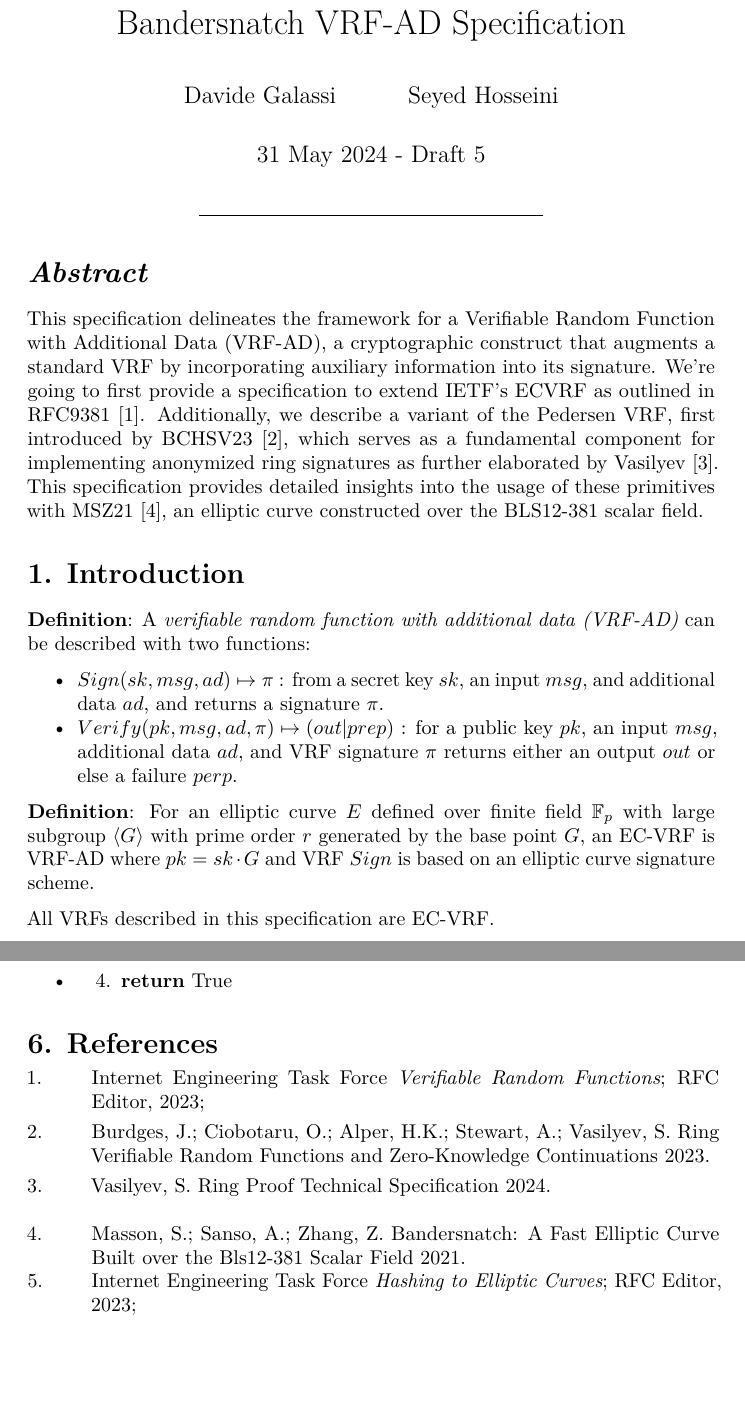
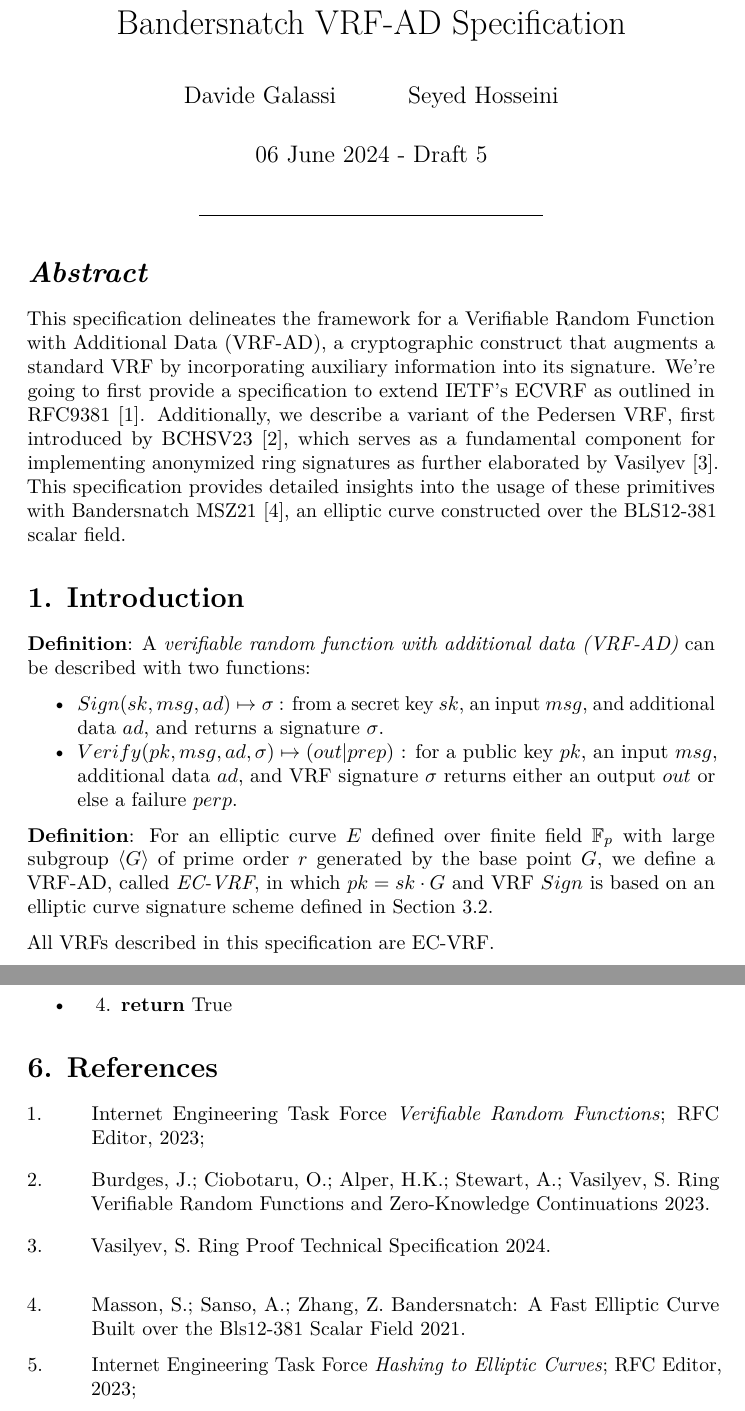
Before and after one commit to davxy/bandersnatch-vrfs-spec, a LaTeX document (specification.tex): two parts of pages 1 and 8 of 8, joined at a grey line, cut so that both start at the same text, the shorter picture padded with empty space. Compiled offline with pdfLaTeX.

Commit message:
Al's review

```diff
--- a/specification.tex
+++ b/specification.tex
@@ -6,8 +6,8 @@
 ]{article}
 \usepackage{amsmath,amssymb}
 \usepackage{lmodern}
-\usepackage{iftex}
-\ifPDFTeX
+\usepackage{ifxetex,ifluatex}
+\ifnum 0\ifxetex 1\fi\ifluatex 1\fi=0 % if pdftex
   \usepackage[T1]{fontenc}
   \usepackage[utf8]{inputenc}
   \usepackage{textcomp} % provide euro and other symbols
@@ -68,13 +68,10 @@
 \newcommand{\CSLLeftMargin}[1]{\parbox[t]{\csllabelwidth}{#1}}
 \newcommand{\CSLRightInline}[1]{\parbox[t]{\linewidth - \csllabelwidth}{#1}\break}
 \newcommand{\CSLIndent}[1]{\hspace{\cslhangindent}#1}
-\ifLuaTeX
-  \usepackage{selnolig}  % disable illegal ligatures
-\fi
 
 \title{Bandersnatch VRF-AD Specification}
 \author{Davide Galassi \and Seyed Hosseini}
-\date{31 May 2024 - Draft 5}
+\date{06 June 2024 - Draft 5}
 
 \begin{document}
 \maketitle
@@ -99,8 +96,9 @@ which serves as a fundamental component for implementing anonymized ring
 signatures as further elaborated by
 \href{https://hackmd.io/ulW5nFFpTwClHsD0kusJAA}{Vasilyev} {[}3{]}. This
 specification provides detailed insights into the usage of these
-primitives with \href{https://eprint.iacr.org/2021/1152}{MSZ21} {[}4{]},
-an elliptic curve constructed over the BLS12-381 scalar field.
+primitives with Bandersnatch
+\href{https://eprint.iacr.org/2021/1152}{MSZ21} {[}4{]}, an elliptic
+curve constructed over the BLS12-381 scalar field.
 
 \hypertarget{introduction}{%
 \section{1. Introduction}\label{introduction}}
@@ -111,19 +109,22 @@ data (VRF-AD)} can be described with two functions:
 \begin{itemize}
 \tightlist
 \item
-  \(Sign(sk,msg,ad) \mapsto \pi\) : from a secret key \(sk\), an input
-  \(msg\), and additional data \(ad\), and returns a signature \(\pi\).
+  \(Sign(sk,msg,ad) \mapsto \sigma\) : from a secret key \(sk\), an
+  input \(msg\), and additional data \(ad\), and returns a signature
+  \(\sigma\).
 \item
-  \(Verify(pk,msg,ad,\pi) \mapsto (out|prep)\) : for a public key
+  \(Verify(pk,msg,ad,\sigma) \mapsto (out|prep)\) : for a public key
   \(pk\), an input \(msg\), additional data \(ad\), and VRF signature
-  \(\pi\) returns either an output \(out\) or else a failure \(perp\).
+  \(\sigma\) returns either an output \(out\) or else a failure
+  \(perp\).
 \end{itemize}
 
 \textbf{Definition}: For an elliptic curve \(E\) defined over finite
-field \(\mathbb{F}_p\) with large subgroup \(\langle G \rangle\) with
-prime order \(r\) generated by the base point \(G\), an EC-VRF is VRF-AD
-where \(pk = sk \cdot G\) and VRF \(Sign\) is based on an elliptic curve
-signature scheme.
+field \(\mathbb{F}_p\) with large subgroup \(\langle G \rangle\) of
+prime order \(r\) generated by the base point \(G\), we define a VRF-AD,
+called \emph{EC-VRF}, in which \(pk = sk \cdot G\) and VRF \(Sign\) is
+based on an elliptic curve signature scheme defined in Section
+\protect\hyperlink{3.2.ux5cux2520Sign}{3.2}.
 
 All VRFs described in this specification are EC-VRF.
 
@@ -711,35 +712,30 @@ TODO: - SRS for zk-SNARK definition - All the details
 
 \hypertarget{refs}{}
 \begin{CSLReferences}{0}{0}
-\leavevmode\vadjust pre{\hypertarget{ref-RFC9381}{}}%
+\leavevmode\hypertarget{ref-RFC9381}{}%
 \CSLLeftMargin{1. }
-\CSLRightInline{Internet Engineering Task Force
-\emph{\href{https://datatracker.ietf.org/doc/rfc9381}{{Verifiable Random
-Functions}}}; {RFC Editor}, 2023;}
+\CSLRightInline{Internet Engineering Task Force \emph{{Verifiable Random
+Functions}}; {RFC Editor}, 2023;}
 
-\leavevmode\vadjust pre{\hypertarget{ref-BCHSV23}{}}%
+\leavevmode\hypertarget{ref-BCHSV23}{}%
 \CSLLeftMargin{2. }
 \CSLRightInline{Burdges, J.; Ciobotaru, O.; Alper, H.K.; Stewart, A.;
-Vasilyev, S. \href{https://eprint.iacr.org/2023/002}{Ring Verifiable
-Random Functions and Zero-Knowledge Continuations} 2023.}
+Vasilyev, S. Ring Verifiable Random Functions and Zero-Knowledge
+Continuations 2023.}
 
-\leavevmode\vadjust pre{\hypertarget{ref-Vasilyev}{}}%
+\leavevmode\hypertarget{ref-Vasilyev}{}%
 \CSLLeftMargin{3. }
-\CSLRightInline{Vasilyev, S.
-\href{https://hackmd.io/ulW5nFFpTwClHsD0kusJAA}{Ring Proof Technical
-Specification} 2024.}
+\CSLRightInline{Vasilyev, S. Ring Proof Technical Specification 2024.}
 
-\leavevmode\vadjust pre{\hypertarget{ref-MSZ21}{}}%
+\leavevmode\hypertarget{ref-MSZ21}{}%
 \CSLLeftMargin{4. }
-\CSLRightInline{Masson, S.; Sanso, A.; Zhang, Z.
-\href{https://eprint.iacr.org/2021/1152}{Bandersnatch: A Fast Elliptic
-Curve Built over the Bls12-381 Scalar Field} 2021.}
+\CSLRightInline{Masson, S.; Sanso, A.; Zhang, Z. Bandersnatch: A Fast
+Elliptic Curve Built over the Bls12-381 Scalar Field 2021.}
 
-\leavevmode\vadjust pre{\hypertarget{ref-RFC9380}{}}%
+\leavevmode\hypertarget{ref-RFC9380}{}%
 \CSLLeftMargin{5. }
-\CSLRightInline{Internet Engineering Task Force
-\emph{\href{https://datatracker.ietf.org/doc/rfc9380}{{Hashing to
-Elliptic Curves}}}; {RFC Editor}, 2023;}
+\CSLRightInline{Internet Engineering Task Force \emph{{Hashing to
+Elliptic Curves}}; {RFC Editor}, 2023;}
 
 \end{CSLReferences}
 
```
Also changed, not shown: specification.md (+28 -28 lines), specification.tex (52 more changed lines).
